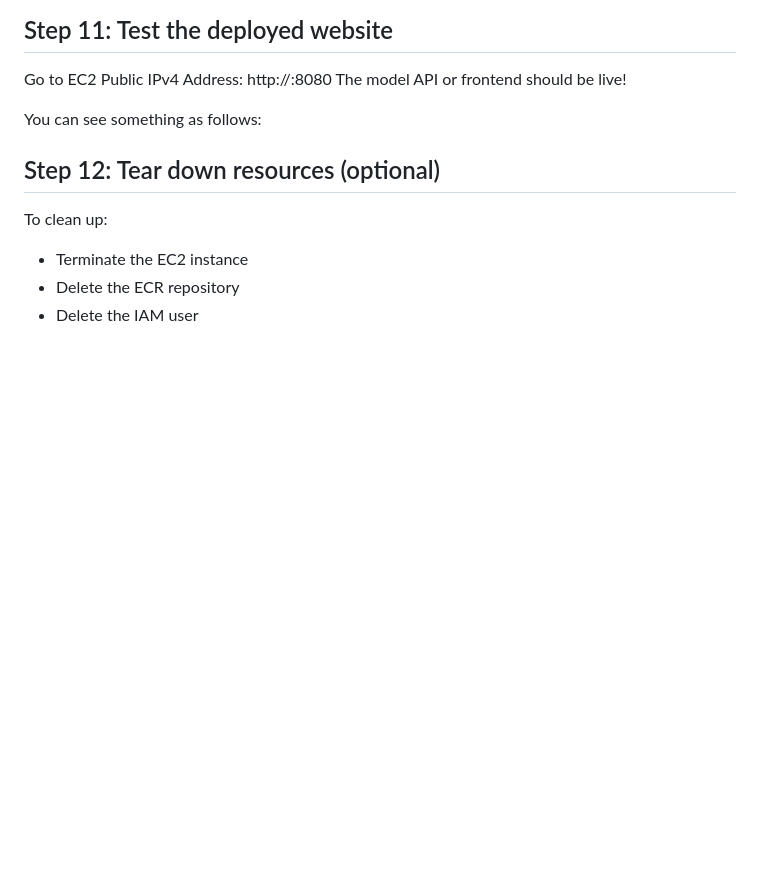
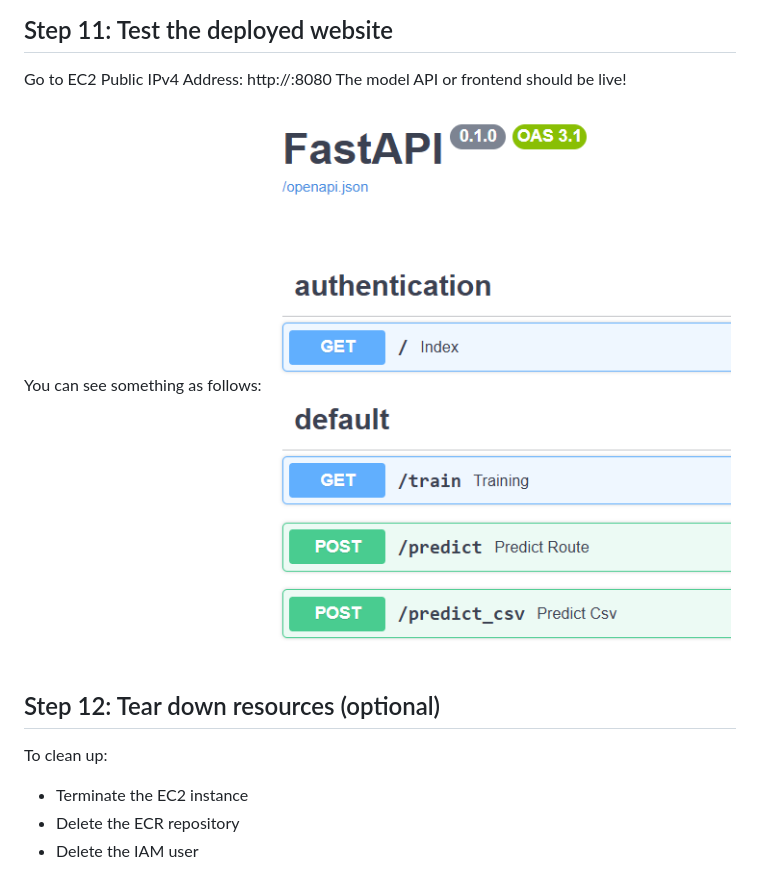
Before and after one commit to qiulanzeng/Loan-Default-Prediction, a Markdown page: README.md, the part around the change. Drawn GitHub-style; blank space fills up the shorter version.

```diff
--- a/README.md
+++ b/README.md
@@ -91,7 +91,7 @@ http://<your-ec2-ip>:8080
 The model API or frontend should be live!
 
 You can see something as follows:
-
+![alt text](deployed_website.png)
 
 ## Step 12: Tear down resources (optional)
 
```
